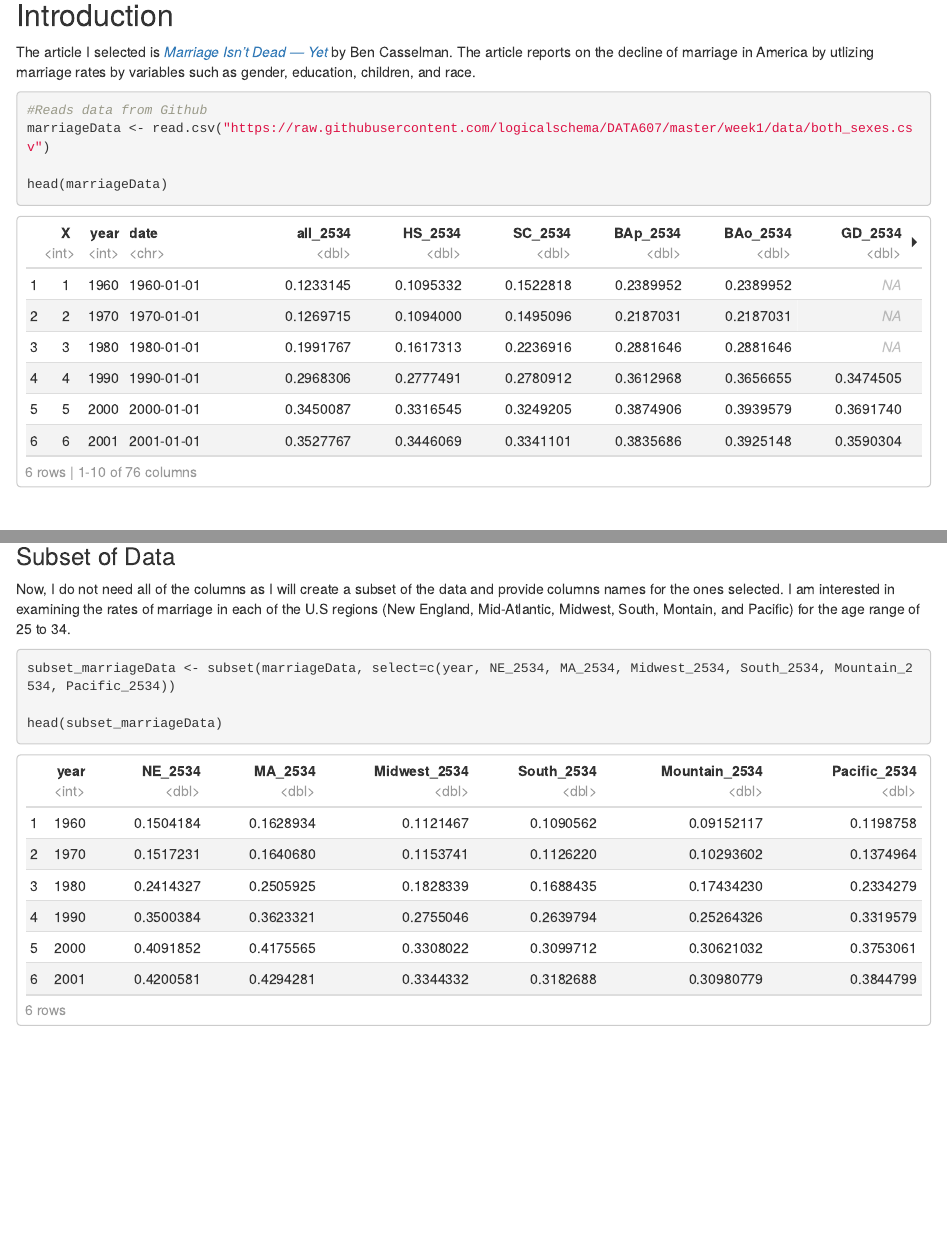
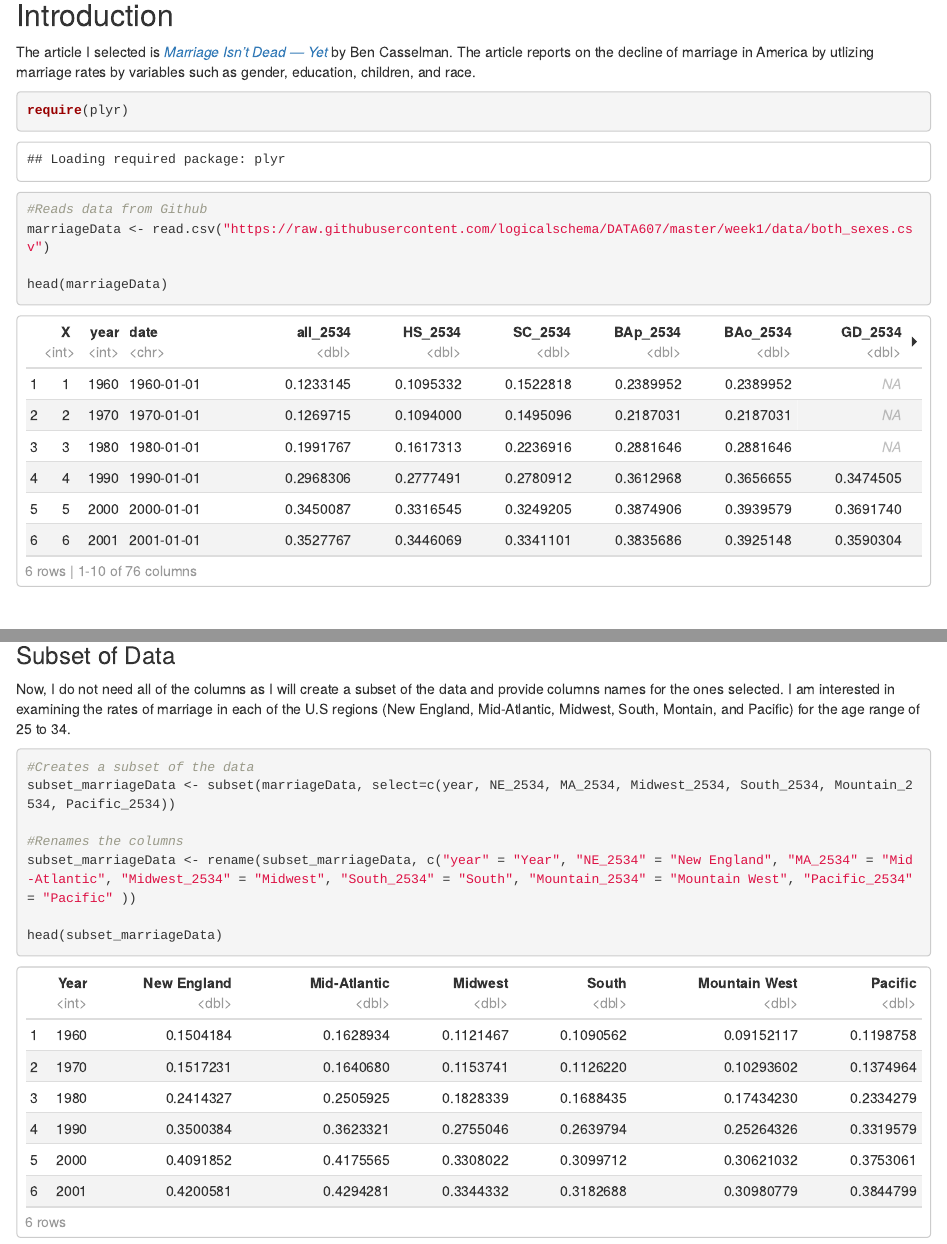
Before and after one commit to logicalschema/DATA607, an R Markdown document (week1/sleeAssignment1.Rmd): the page in a window 1100 px wide, from 170 px down, and a second part further down, joined at a grey line. Rendered offline with R 4.5, knitr and Pandoc, with nearby package versions.

Commit message:
Updated column names and created a subset

````diff
--- a/week1/sleeAssignment1.Rmd
+++ b/week1/sleeAssignment1.Rmd
@@ -12,6 +12,8 @@ output:
 The article I selected is [*Marriage Isn't Dead — Yet*](https://fivethirtyeight.com/features/marriage-isnt-dead-yet/) by Ben Casselman. The article reports on the decline of marriage in America by utlizing marriage rates by variables such as gender, education, children, and race.
 
 ```{r}
+require(plyr)
+
 #Reads data from Github
 marriageData <- read.csv("https://raw.githubusercontent.com/logicalschema/DATA607/master/week1/data/both_sexes.csv")
 
@@ -33,7 +35,11 @@ Note: "Variable names are as follows. Number in variable names are age ranges, s
 Now, I do not need all of the columns as I will create a subset of the data and provide columns names for the ones selected. I am interested in examining the rates of marriage in each of the U.S regions (New England, Mid-Atlantic, Midwest, South, Montain, and Pacific) for the age range of 25 to 34.
 
 ```{r}
+#Creates a subset of the data
 subset_marriageData <- subset(marriageData, select=c(year, NE_2534, MA_2534, Midwest_2534, South_2534, Mountain_2534, Pacific_2534))
+
+#Renames the columns
+subset_marriageData <- rename(subset_marriageData, c("year" = "Year", "NE_2534" = "New England", "MA_2534" = "Mid-Atlantic", "Midwest_2534" = "Midwest", "South_2534" = "South", "Mountain_2534" = "Mountain West", "Pacific_2534" = "Pacific" ))
 
 head(subset_marriageData)
 
````
Also changed, not shown: week1/sleeAssignment1.html.
